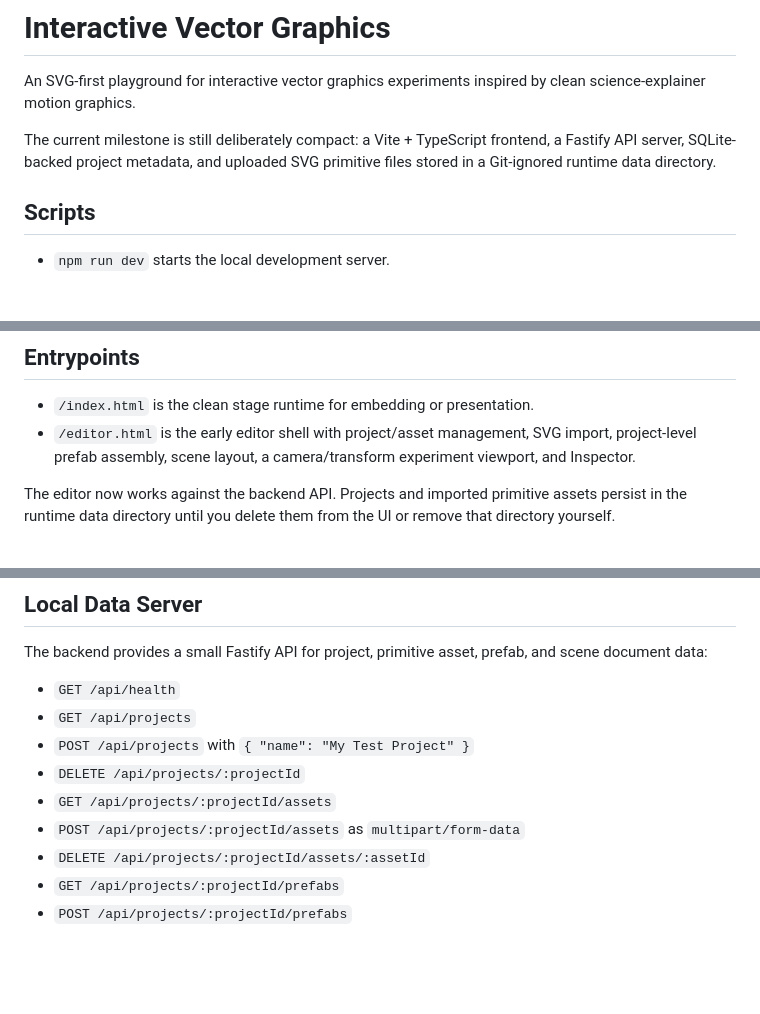
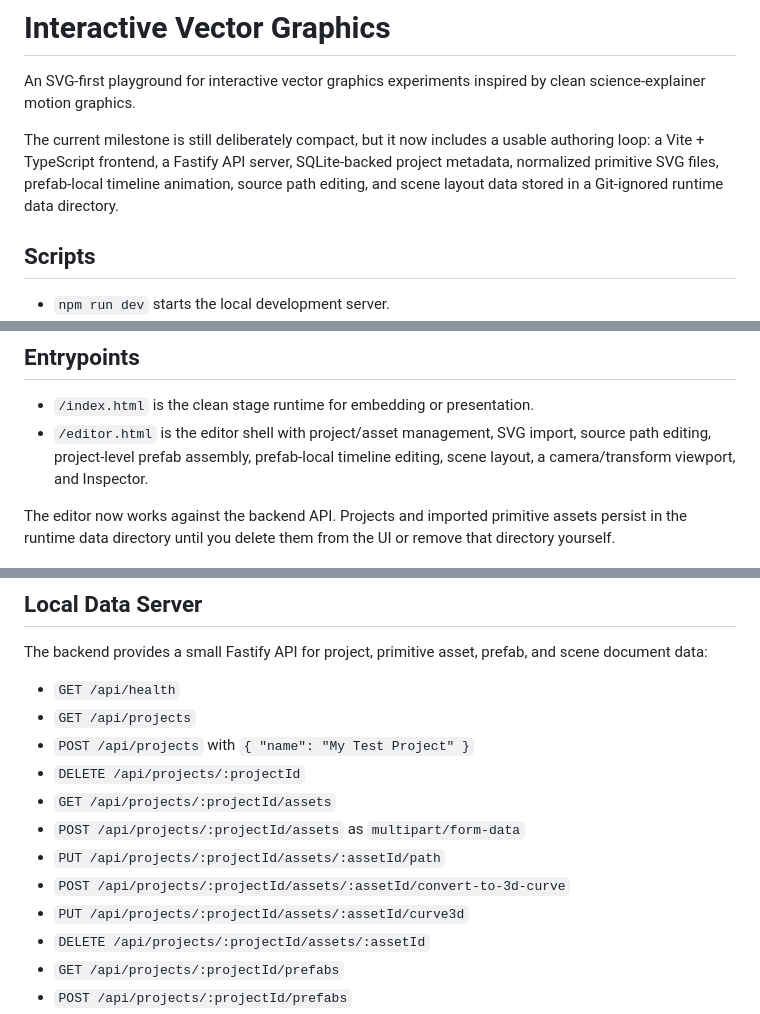
Before and after one commit to WluhWluh/interactive-vector-graphics, a Markdown page: README.md, 3 parts joined by grey strips. GitHub-like rendering; blank space fills up the shorter version.

```diff
--- a/README.md
+++ b/README.md
@@ -3,9 +3,11 @@
 An SVG-first playground for interactive vector graphics experiments inspired by
 clean science-explainer motion graphics.
 
-The current milestone is still deliberately compact: a Vite + TypeScript
-frontend, a Fastify API server, SQLite-backed project metadata, and uploaded SVG
-primitive files stored in a Git-ignored runtime data directory.
+The current milestone is still deliberately compact, but it now includes a
+usable authoring loop: a Vite + TypeScript frontend, a Fastify API server,
+SQLite-backed project metadata, normalized primitive SVG files, prefab-local
+timeline animation, source path editing, and scene layout data stored in a
+Git-ignored runtime data directory.
 
 ## Scripts
 
@@ -21,9 +23,9 @@ primitive files stored in a Git-ignored runtime data directory.
 ## Entrypoints
 
 - `/index.html` is the clean stage runtime for embedding or presentation.
-- `/editor.html` is the early editor shell with project/asset management, SVG
-  import, project-level prefab assembly, scene layout, a camera/transform
-  experiment viewport, and Inspector.
+- `/editor.html` is the editor shell with project/asset management, SVG import,
+  source path editing, project-level prefab assembly, prefab-local timeline
+  editing, scene layout, a camera/transform viewport, and Inspector.
 
 The editor now works against the backend API. Projects and imported primitive
 assets persist in the runtime data directory until you delete them from the UI or
@@ -40,6 +42,9 @@ and scene document data:
 - `DELETE /api/projects/:projectId`
 - `GET /api/projects/:projectId/assets`
 - `POST /api/projects/:projectId/assets` as `multipart/form-data`
+- `PUT /api/projects/:projectId/assets/:assetId/path`
+- `POST /api/projects/:projectId/assets/:assetId/convert-to-3d-curve`
+- `PUT /api/projects/:projectId/assets/:assetId/curve3d`
 - `DELETE /api/projects/:projectId/assets/:assetId`
 - `GET /api/projects/:projectId/prefabs`
 - `POST /api/projects/:projectId/prefabs`
```
Also changed, not shown: other parts of README.md (+44 -22 lines), AGENTS.md (+23 -13 lines).
